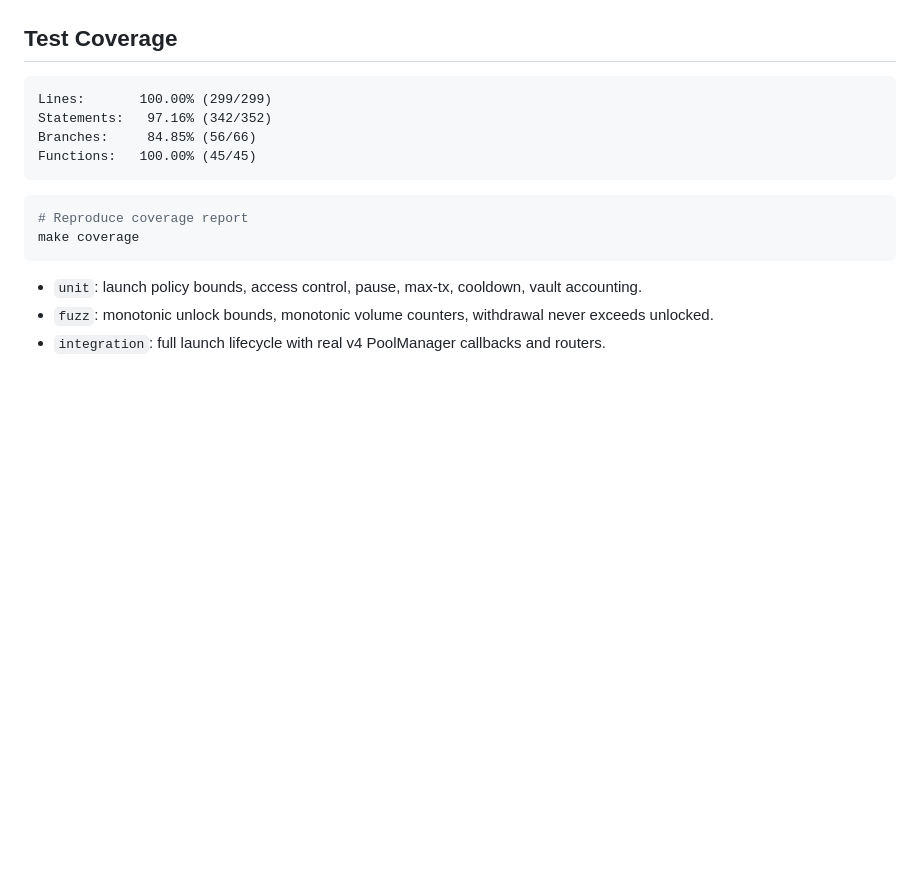
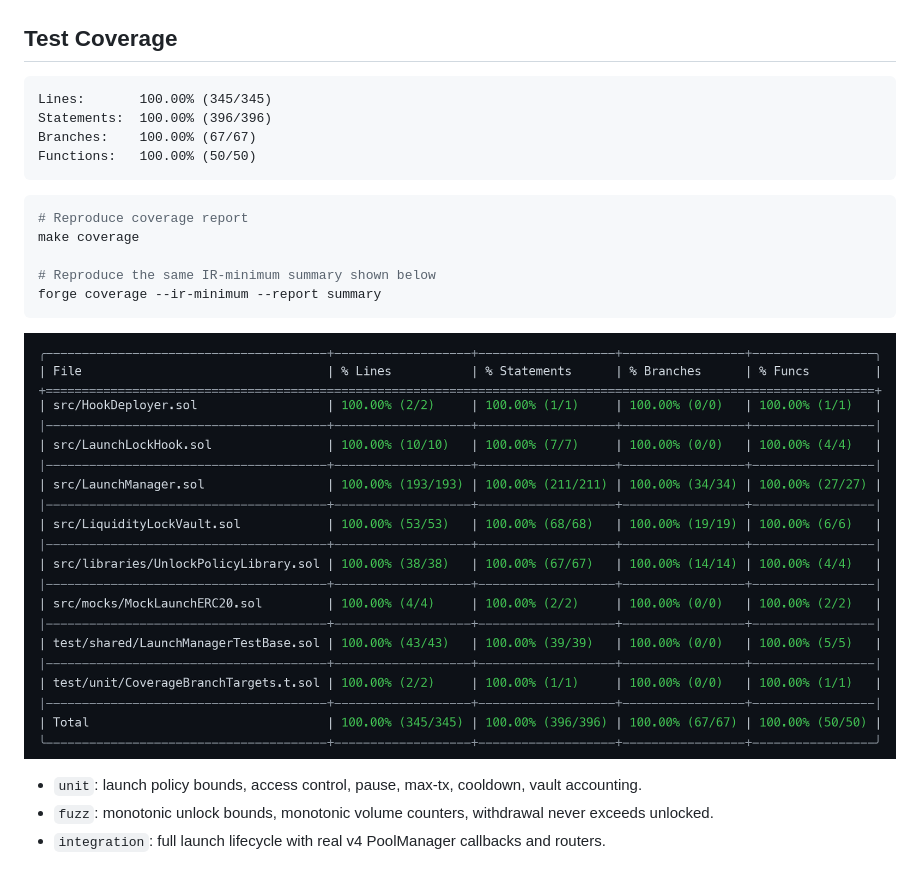
Before and after one commit to josh-hooah/liquidity-locking-and-token-launch-hook, a Markdown page: README.md, the part around one of its changes. Rendered like a GitHub page; pictures changed too: assets/coverage-ir-minimum-100.png (added); blank space fills up the shorter version.

Commit message:
test: reach 100% coverage and update docs/artifacts

````diff
--- a/README.md
+++ b/README.md
@@ -222,16 +222,21 @@ make demo-all
 
 ## Test Coverage
 ```text
-Lines:       100.00% (299/299)
-Statements:   97.16% (342/352)
-Branches:     84.85% (56/66)
-Functions:   100.00% (45/45)
+Lines:       100.00% (345/345)
+Statements:  100.00% (396/396)
+Branches:    100.00% (67/67)
+Functions:   100.00% (50/50)
 ```
 
 ```bash
 # Reproduce coverage report
 make coverage
+
+# Reproduce the same IR-minimum summary shown below
+forge coverage --ir-minimum --report summary
 ```
+
+![Forge coverage --ir-minimum summary (100% across all metrics)](assets/coverage-ir-minimum-100.png)
 
 - `unit`: launch policy bounds, access control, pause, max-tx, cooldown, vault accounting.
 - `fuzz`: monotonic unlock bounds, monotonic volume counters, withdrawal never exceeds unlocked.
````
Also changed, not shown: other parts of README.md (+1 -1 lines), 7 other files.
